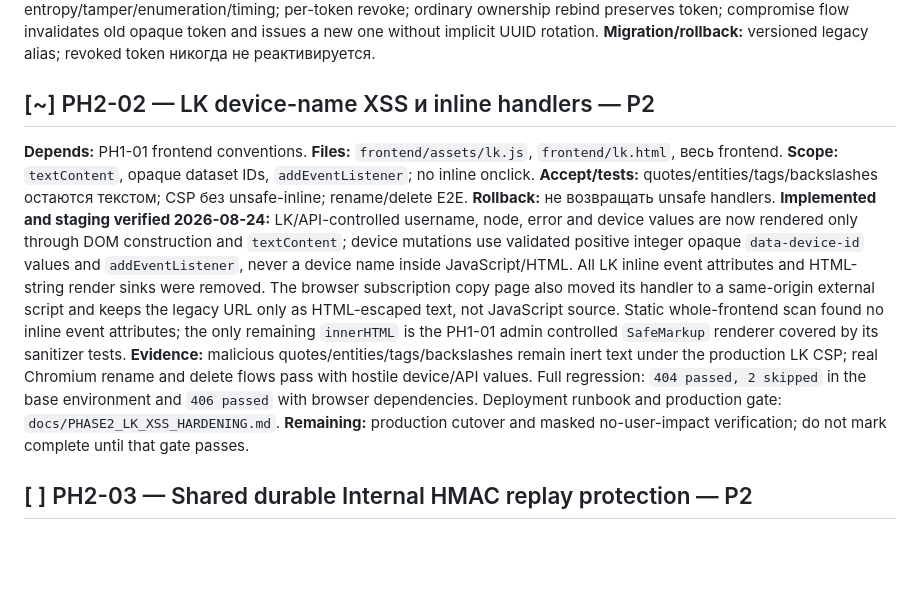
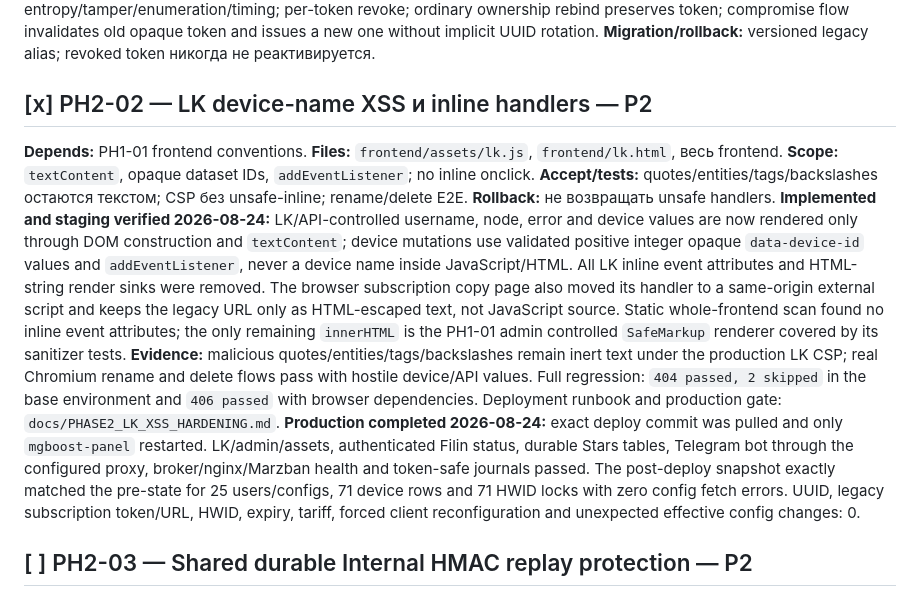
Before and after one commit to Beykus-Y/MGBoost_Panel, a Markdown page: ROADMAP.md, the part around the change. Drawn GitHub-style; blank space fills up the shorter version.

```diff
--- a/ROADMAP.md
+++ b/ROADMAP.md
@@ -346,7 +346,7 @@ order and with the residual/dependency constraints recorded in
 **Accept/tests:** DB leak не даёт URL; entropy/tamper/enumeration/timing; per-token revoke; ordinary ownership rebind preserves token; compromise flow invalidates old opaque token and issues a new one without implicit UUID rotation.
 **Migration/rollback:** versioned legacy alias; revoked token никогда не реактивируется.
 
-## [~] PH2-02 — LK device-name XSS и inline handlers — P2
+## [x] PH2-02 — LK device-name XSS и inline handlers — P2
 
 **Depends:** PH1-01 frontend conventions. **Files:** `frontend/assets/lk.js`, `frontend/lk.html`, весь frontend.
 **Scope:** `textContent`, opaque dataset IDs, `addEventListener`; no inline onclick.
@@ -354,7 +354,7 @@ order and with the residual/dependency constraints recorded in
 **Rollback:** не возвращать unsafe handlers.
 **Implemented and staging verified 2026-08-24:** LK/API-controlled username, node, error and device values are now rendered only through DOM construction and `textContent`; device mutations use validated positive integer opaque `data-device-id` values and `addEventListener`, never a device name inside JavaScript/HTML. All LK inline event attributes and HTML-string render sinks were removed. The browser subscription copy page also moved its handler to a same-origin external script and keeps the legacy URL only as HTML-escaped text, not JavaScript source. Static whole-frontend scan found no inline event attributes; the only remaining `innerHTML` is the PH1-01 admin controlled `SafeMarkup` renderer covered by its sanitizer tests.
 **Evidence:** malicious quotes/entities/tags/backslashes remain inert text under the production LK CSP; real Chromium rename and delete flows pass with hostile device/API values. Full regression: `404 passed, 2 skipped` in the base environment and `406 passed` with browser dependencies. Deployment runbook and production gate: `docs/PHASE2_LK_XSS_HARDENING.md`.
-**Remaining:** production cutover and masked no-user-impact verification; do not mark complete until that gate passes.
+**Production completed 2026-08-24:** exact deploy commit was pulled and only `mgboost-panel` restarted. LK/admin/assets, authenticated Filin status, durable Stars tables, Telegram bot through the configured proxy, broker/nginx/Marzban health and token-safe journals passed. The post-deploy snapshot exactly matched the pre-state for 25 users/configs, 71 device rows and 71 HWID locks with zero config fetch errors. UUID, legacy subscription token/URL, HWID, expiry, tariff, forced client reconfiguration and unexpected effective config changes: 0.
 
 ## [ ] PH2-03 — Shared durable Internal HMAC replay protection — P2
 
```
Also changed, not shown: CHANGELOG.md (+1 -1 lines), docs/PHASE2_LK_XSS_HARDENING.md (+20 -0 lines).
